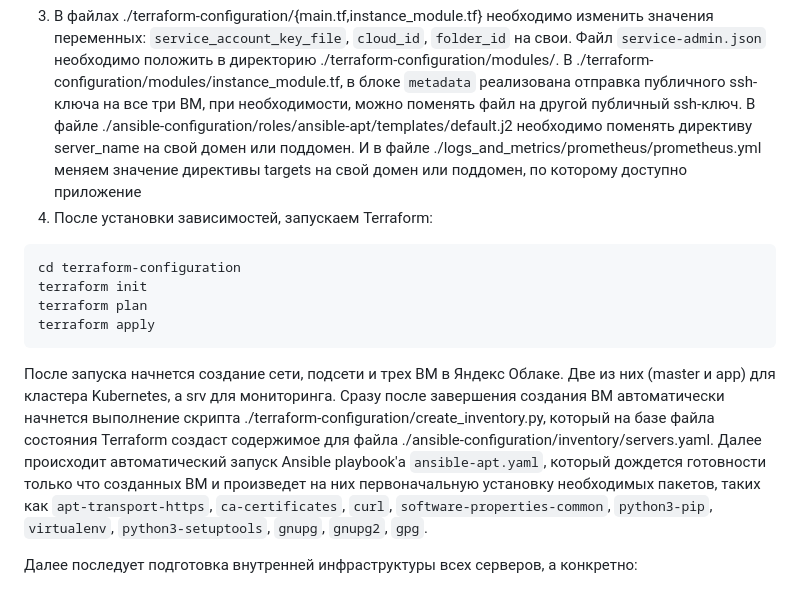
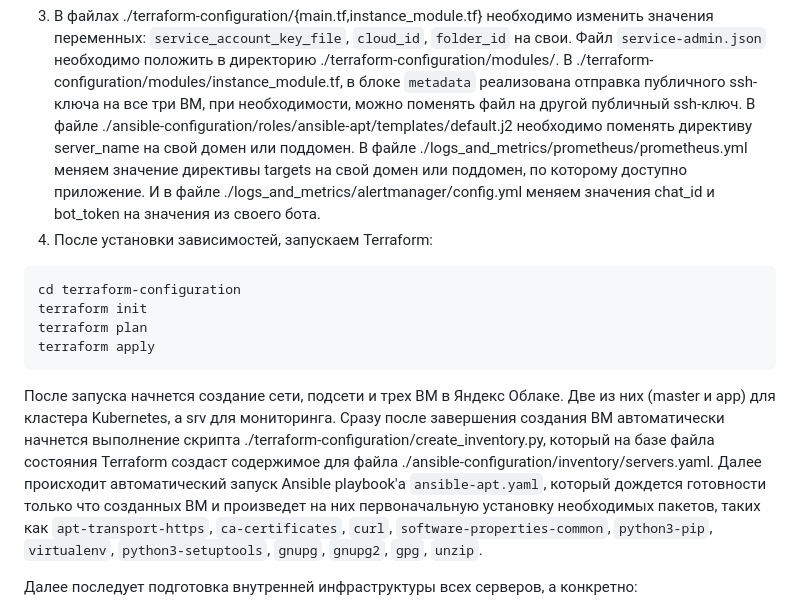
Before and after one commit to VladimirRod/final-project-devops, a Markdown page: README.md, the part around the change. Drawn GitHub-style.

````diff
--- a/README.md
+++ b/README.md
@@ -16,15 +16,16 @@ sudo apt update && sudo apt install -y ansible terraform
 ```
 3) В файлах ./terraform-configuration/{main.tf,instance_module.tf} необходимо изменить значения переменных: `service_account_key_file`, `cloud_id`, `folder_id` на свои. Файл `service-admin.json` необходимо положить в директорию ./terraform-configuration/modules/. В ./terraform-configuration/modules/instance_module.tf, в блоке `metadata` реализована отправка публичного ssh-ключа на все три ВМ, при необходимости, можно поменять файл на другой публичный ssh-ключ.
 В файле ./ansible-configuration/roles/ansible-apt/templates/default.j2 необходимо поменять директиву server_name на свой домен или поддомен.
-И в файле ./logs_and_metrics/prometheus/prometheus.yml меняем значение директивы targets на свой домен или поддомен, по которому доступно приложение
-4) После установки зависимостей, запускаем Terraform:
+В файле ./logs_and_metrics/prometheus/prometheus.yml меняем значение директивы targets на свой домен или поддомен, по которому доступно приложение.
+И в файле ./logs_and_metrics/alertmanager/config.yml меняем значения chat_id и bot_token на значения из своего бота.
+5) После установки зависимостей, запускаем Terraform:
 ```
 cd terraform-configuration
 terraform init
 terraform plan
 terraform apply
 ```
-После запуска начнется создание сети, подсети и трех ВМ в Яндекс Облаке. Две из них (master и app) для кластера Kubernetes, а srv для мониторинга. Сразу после завершения создания ВМ автоматически начнется выполнение скрипта ./terraform-configuration/create_inventory.py, который на базе файла состояния Terraform создаст содержимое для файла ./ansible-configuration/inventory/servers.yaml. Далее происходит автоматический запуск Ansible playbook'а `ansible-apt.yaml`, который дождется готовности только что созданных ВМ и произведет на них первоначальную установку необходимых пакетов, таких как `apt-transport-https`, `ca-certificates`, `curl`, `software-properties-common`, `python3-pip`, `virtualenv`, `python3-setuptools`, `gnupg`, `gnupg2`, `gpg`.
+После запуска начнется создание сети, подсети и трех ВМ в Яндекс Облаке. Две из них (master и app) для кластера Kubernetes, а srv для мониторинга. Сразу после завершения создания ВМ автоматически начнется выполнение скрипта ./terraform-configuration/create_inventory.py, который на базе файла состояния Terraform создаст содержимое для файла ./ansible-configuration/inventory/servers.yaml. Далее происходит автоматический запуск Ansible playbook'а `ansible-apt.yaml`, который дождется готовности только что созданных ВМ и произведет на них первоначальную установку необходимых пакетов, таких как `apt-transport-https`, `ca-certificates`, `curl`, `software-properties-common`, `python3-pip`, `virtualenv`, `python3-setuptools`, `gnupg`, `gnupg2`, `gpg`, `unzip`.
 
 Далее последует подготовка внутренней инфраструктуры всех серверов, а конкретно:
 1) Подготовка серверов `k8s_master` и `k8s_app` для работы в кластере Kubernetes, установка Helm на `k8s_master`;
````
